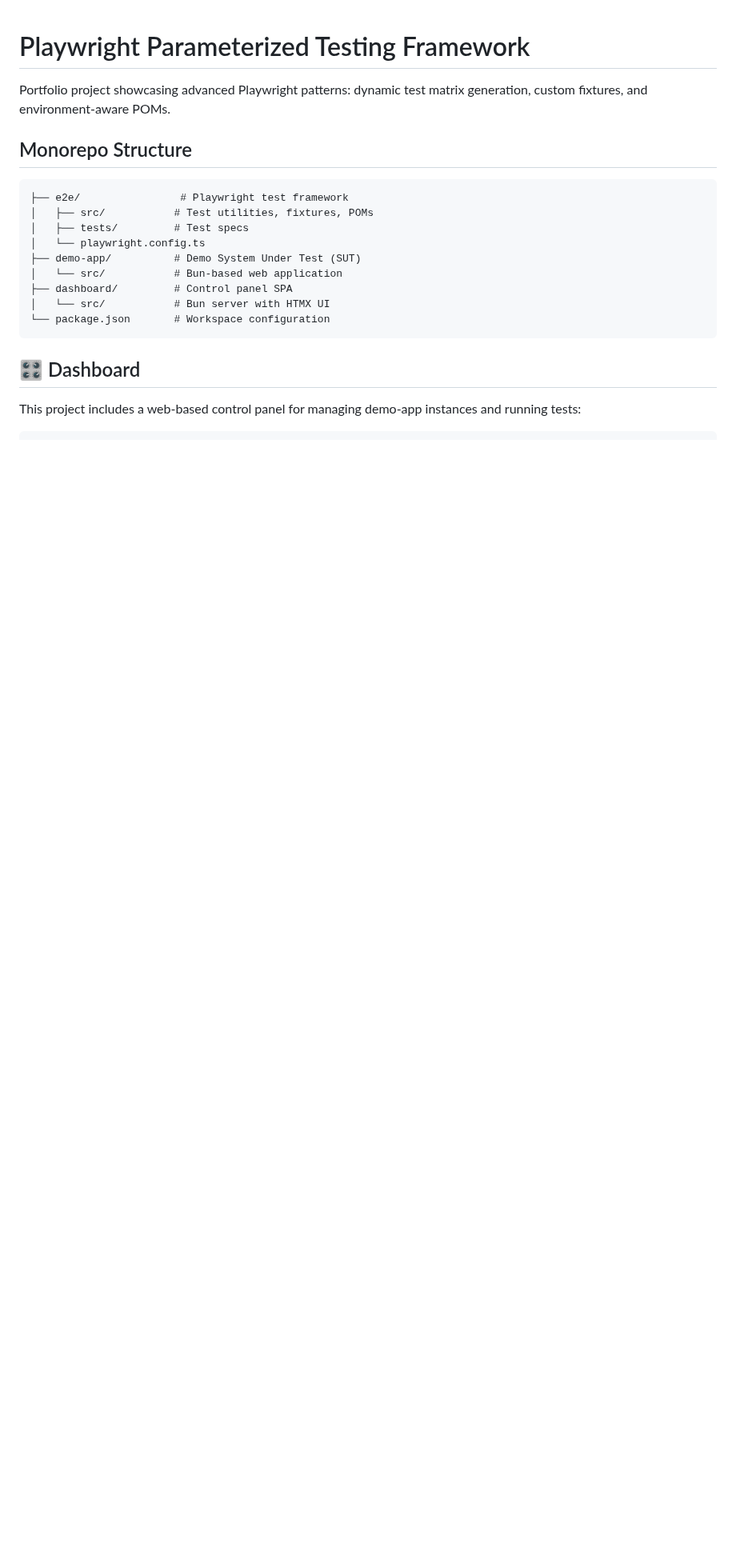
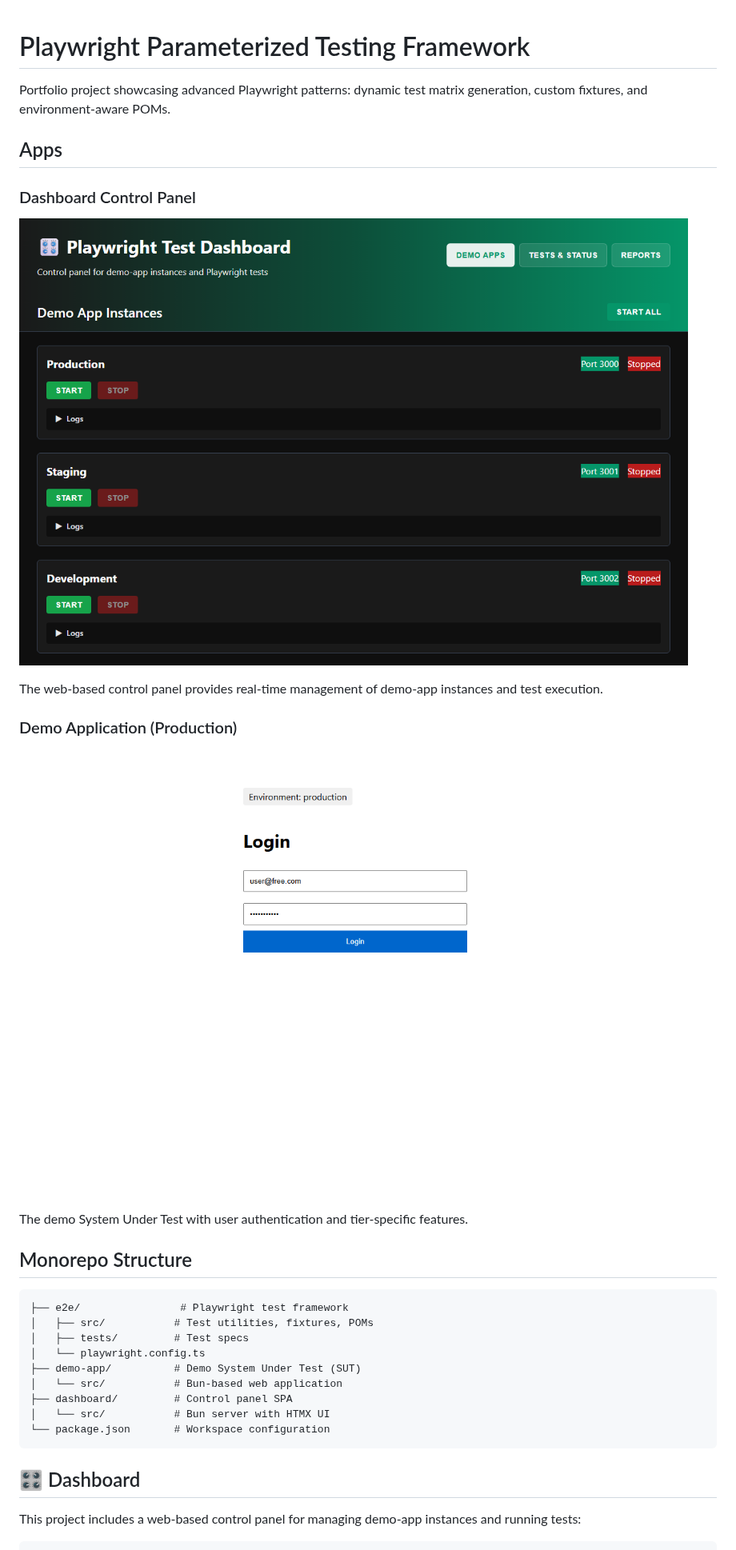
Before and after one commit to graffhyrum/playwright-parameterized-user-example, a Markdown page: README.md, the part around one of its changes. Shown at 80% size. Drawn GitHub-style; pictures changed too: docs/screenshots/dashboard.png (added), docs/screenshots/demo-app.png (added); blank space fills up the shorter version.

```diff
--- a/README.md
+++ b/README.md
@@ -1,6 +1,20 @@
 # Playwright Parameterized Testing Framework
 
 Portfolio project showcasing advanced Playwright patterns: dynamic test matrix generation, custom fixtures, and environment-aware POMs.
+
+
+
+## Apps
+
+### Dashboard Control Panel
+![Dashboard](docs/screenshots/dashboard.png)
+
+The web-based control panel provides real-time management of demo-app instances and test execution.
+
+### Demo Application (Production)
+![Demo App](docs/screenshots/demo-app.png)
+
+The demo System Under Test with user authentication and tier-specific features.
 
 ## Monorepo Structure
 
```
Also changed, not shown: other parts of README.md (+5 -3 lines), 2 other files.
